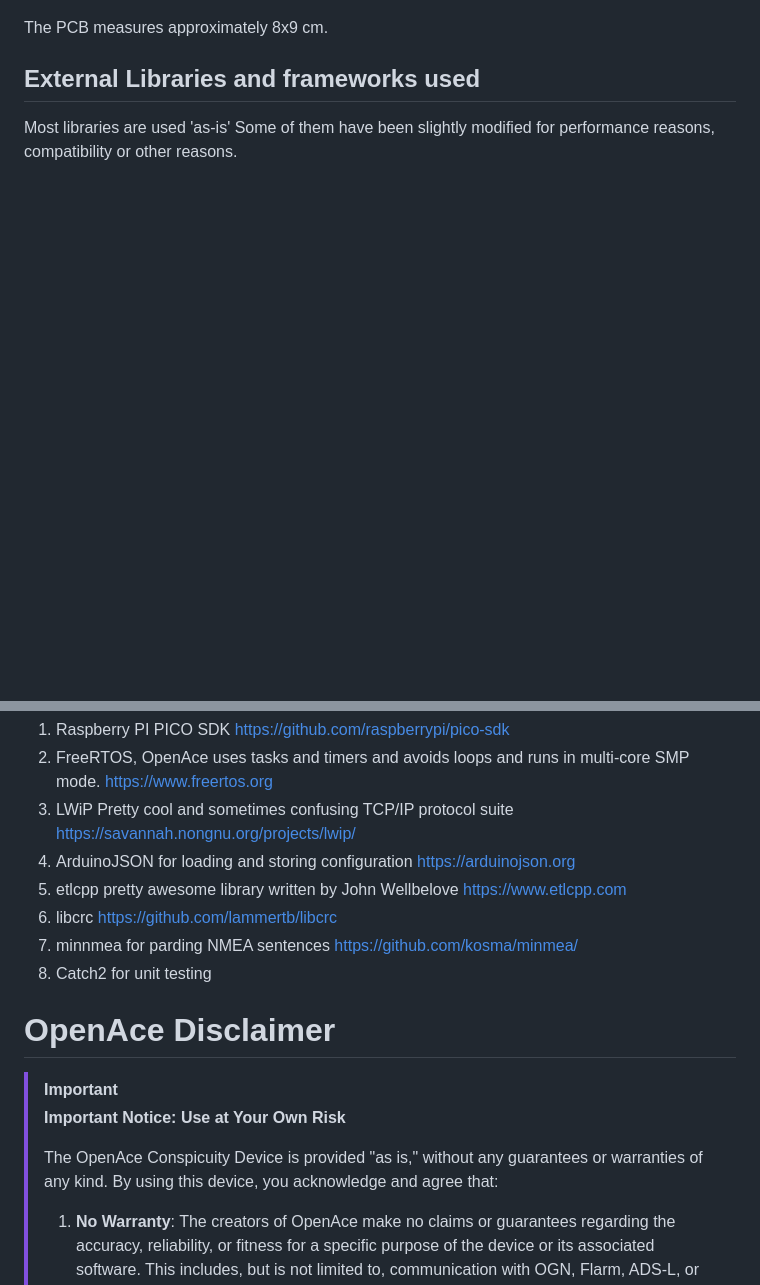
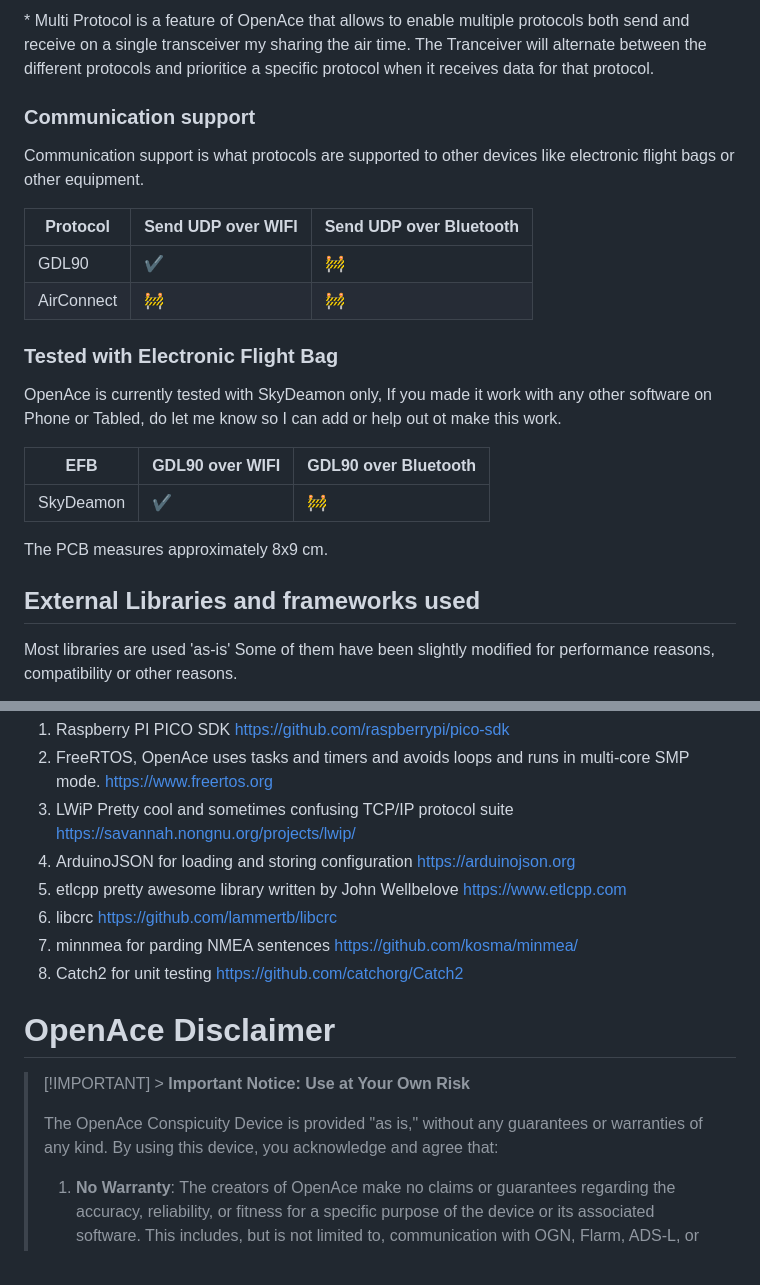
Before and after one commit to rvt/OpenAce, a Markdown page: README.md, 2 parts joined by grey strips. Rendered like a GitHub page; blank space fills up the shorter version.

```diff
--- a/README.md
+++ b/README.md
@@ -19,3 +32,21 @@ Powered by a Li-Ion battery, the device includes a PCB with a USB-C charger. The
+\* Multi Protocol is a feature of OpenAce that allows to enable multiple protocols both send and receive on a single transceiver my sharing the air time. The Tranceiver will alternate between the different protocols and prioritice a specific protocol when it receives data for that protocol.
+
+### Communication support
+
+Communication support is what protocols are supported to other devices like electronic flight bags or other equipment.
+
+| Protocol   | Send UDP over WIFI | Send UDP over Bluetooth |
+| ---------- | ------------------ | ----------------------- |
+| GDL90      | :heavy_check_mark: | :construction:          |
+| AirConnect | :construction:     | :construction:          |
+
+### Tested with Electronic Flight Bag
+
+OpenAce is currently tested with SkyDeamon only,  If you made it work with any other software on Phone or Tabled, do let me know so I can add or help out ot make this work.
+
+| EFB       | GDL90 over WIFI    | GDL90 over Bluetooth |
+| --------- | ------------------ | -------------------- |
+| SkyDeamon | :heavy_check_mark: | :construction:       |
 
 The PCB measures approximately 8x9 cm.
 
@@ -27,18 +58,17 @@ Most libraries are used 'as-is' Some of them have been slightly modified for per
 2. FreeRTOS, OpenAce uses tasks and timers and avoids loops and runs in multi-core SMP mode. [https://www.freertos.org](https://www.freertos.org)
 3. LWiP Pretty cool and sometimes confusing TCP/IP protocol suite [https://savannah.nongnu.org/projects/lwip/](https://savannah.nongnu.org/projects/lwip/)
 4. ArduinoJSON for loading and storing configuration [https://arduinojson.org](https://arduinojson.org)
-5. etlcpp pretty awesome library written by John Wellbelove  [https://www.etlcpp.com](https://www.etlcpp.com)
+5. etlcpp pretty awesome library written by John Wellbelove [https://www.etlcpp.com](https://www.etlcpp.com)
 6. libcrc [https://github.com/lammertb/libcrc](https://github.com/lammertb/libcrc)
 7. minnmea for parding NMEA sentences [https://github.com/kosma/minmea/](https://github.com/kosma/minmea/)
-8. Catch2 for unit testing
-
+8. Catch2 for unit testing [https://github.com/catchorg/Catch2](https://github.com/catchorg/Catch2)
 
 # OpenAce Disclaimer
 
-> [!IMPORTANT]
-> **Important Notice: Use at Your Own Risk**
+> [!IMPORTANT] > **Important Notice: Use at Your Own Risk**
 >
 > The OpenAce Conspicuity Device is provided "as is," without any guarantees or warranties of any kind. By using this device, you acknowledge and agree that:
+>
 > 1. **No Warranty**: The creators of OpenAce make no claims or guarantees regarding the accuracy, reliability, or fitness for a specific purpose of the device or its associated software. This includes, but is not limited to, communication with OGN, Flarm, ADS-L, or any other protocols.
 > 2. **Assumption of Risk**: You assume full responsibility for any and all risks associated with the use of OpenAce. This includes, but is not limited to, risks related to hardware malfunctions, software issues, or incorrect transmission/interpretation of data.
 > 3. **Limitation of Liability**: Under no circumstances shall the creators, contributors, or affiliates of OpenAce be held liable for any direct, indirect, incidental, or consequential damages resulting from the use, misuse, or inability to use the device or its software.
```
Also changed, not shown: other parts of README.md (+17 -4 lines).
